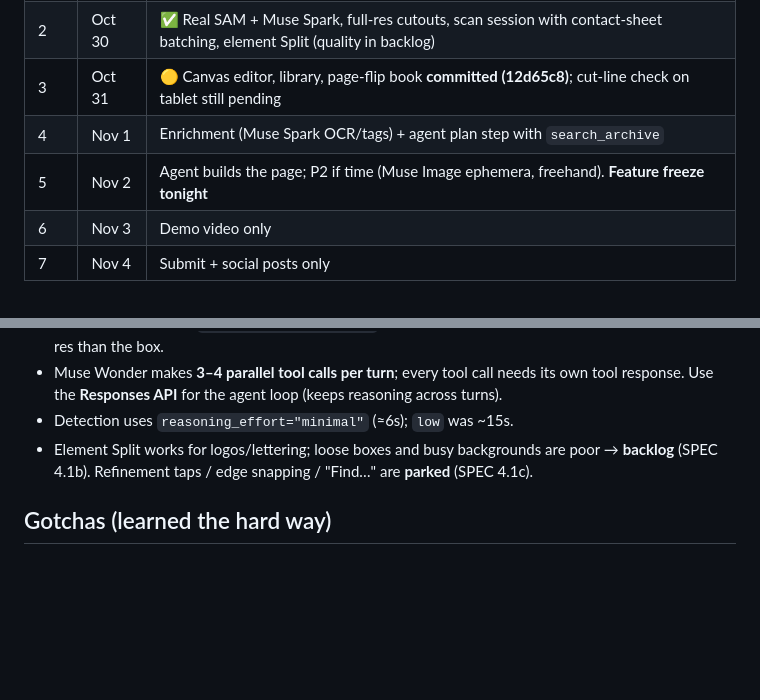
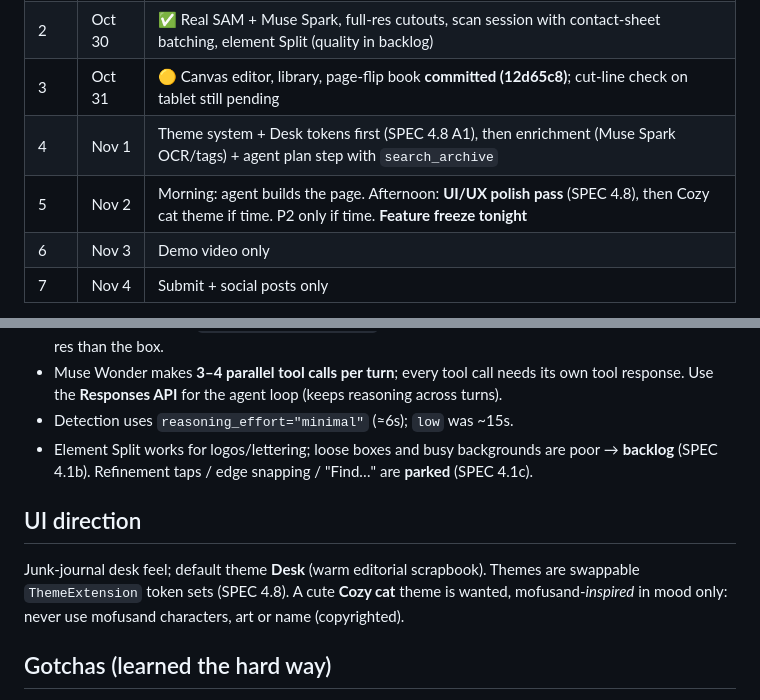
Before and after one commit to mgoblimar/Ephemera, a Markdown page: CLAUDE.md, 2 parts joined by grey strips. GitHub-like rendering; blank space fills up the shorter version.

```diff
--- a/CLAUDE.md
+++ b/CLAUDE.md
@@ -9,8 +9,8 @@ Meta AI hackathon project (Indie track). Snap physical junk-journal scraps, cut
 | 1 | Oct 29 | ✅ Scaffold, mocks, Muse Wonder tool-calling check |
 | 2 | Oct 30 | ✅ Real SAM + Muse Spark, full-res cutouts, scan session with contact-sheet batching, element Split (quality in backlog) |
 | 3 | Oct 31 | 🟡 Canvas editor, library, page-flip book **committed (12d65c8)**; cut-line check on tablet still pending |
-| 4 | Nov 1 | Enrichment (Muse Spark OCR/tags) + agent plan step with `search_archive` |
-| 5 | Nov 2 | Agent builds the page; P2 if time (Muse Image ephemera, freehand). **Feature freeze tonight** |
+| 4 | Nov 1 | Theme system + Desk tokens first (SPEC 4.8 A1), then enrichment (Muse Spark OCR/tags) + agent plan step with `search_archive` |
+| 5 | Nov 2 | Morning: agent builds the page. Afternoon: **UI/UX polish pass** (SPEC 4.8), then Cozy cat theme if time. P2 only if time. **Feature freeze tonight** |
 | 6 | Nov 3 | Demo video only |
 | 7 | Nov 4 | Submit + social posts only |
 
@@ -72,6 +72,10 @@ flutter run -d R52X807YBTD --dart-define=PROXY_URL=http://127.0.0.1:8100
 - Detection uses `reasoning_effort="minimal"` (≈6s); `low` was ~15s.
 - Element Split works for logos/lettering; loose boxes and busy backgrounds are poor → **backlog** (SPEC 4.1b). Refinement taps / edge snapping / "Find…" are **parked** (SPEC 4.1c).
 
+## UI direction
+
+Junk-journal desk feel; default theme **Desk** (warm editorial scrapbook). Themes are swappable `ThemeExtension` token sets (SPEC 4.8). A cute **Cozy cat** theme is wanted, mofusand-*inspired* in mood only: never use mofusand characters, art or name (copyrighted).
+
 ## Gotchas (learned the hard way)
 
 - **Python on Windows writes cp1252 by default** — always `read_text/write_text(encoding="utf-8")` (or `PYTHONUTF8=1`) when editing files containing ₱ … ↳. A crash mid-write truncated a file once.
```
Also changed, not shown: SPEC.md (+40 -2 lines).
